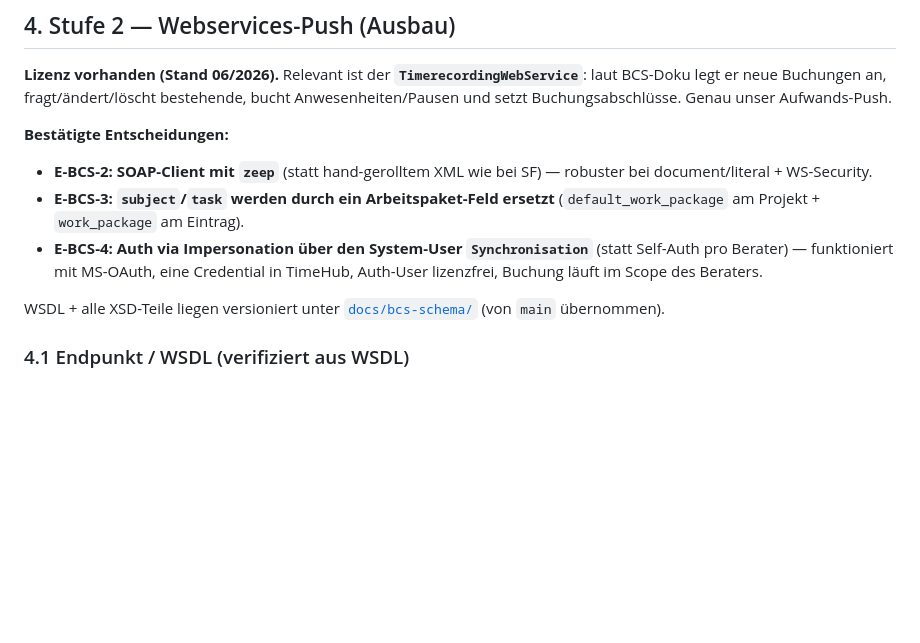
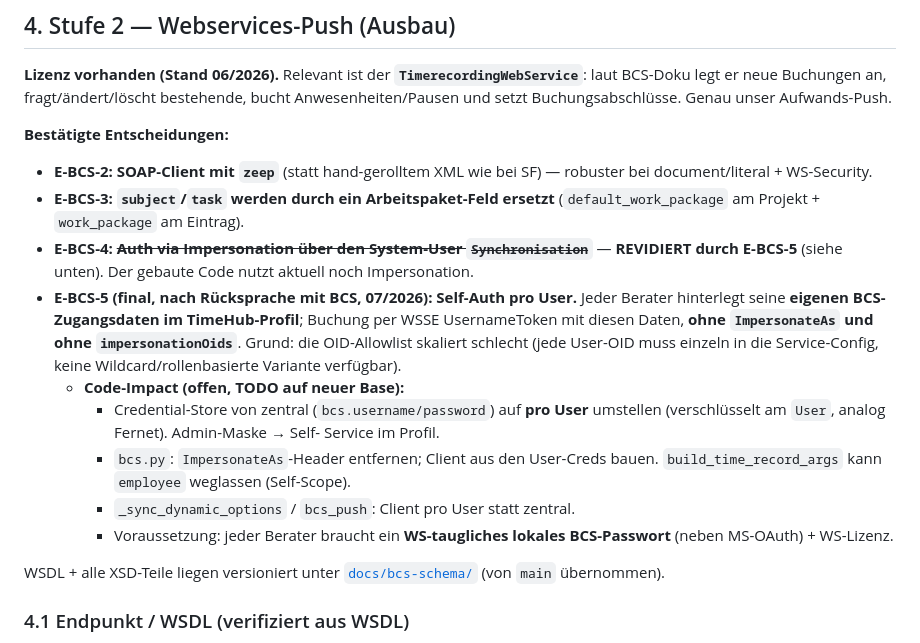
Before and after one commit to joschkarick-homelab/TimeHub, a Markdown page: docs/bcs-integration.md, the part around the change. Rendered like a GitHub page; blank space fills up the shorter version.

Commit message:
docs+skill: Auth-Entscheidung auf Self-Auth pro User revidiert (E-BCS-5)
Nach Ruecksprache mit Projektron: kein impersonationOids (skaliert nicht),
stattdessen eigene BCS-Credentials pro User. Code-Impact als TODO fuer die
neue Base dokumentiert (Credential-Store pro User, ImpersonateAs entfernen).

Co-Authored-By: Claude Opus 4.8 <noreply@anthropic.com>
Claude-Session: https://claude.ai/code/session_01PY3NXbGSuHdrttmsGMkcuE

```diff
--- a/docs/bcs-integration.md
+++ b/docs/bcs-integration.md
@@ -137,9 +137,24 @@ Anwesenheiten/Pausen und setzt Buchungsabschlüsse. Genau unser Aufwands-Push.
   robuster bei document/literal + WS-Security.
 - **E-BCS-3: `subject`/`task` werden durch ein Arbeitspaket-Feld ersetzt**
   (`default_work_package` am Projekt + `work_package` am Eintrag).
-- **E-BCS-4: Auth via Impersonation über den System-User `Synchronisation`**
-  (statt Self-Auth pro Berater) — funktioniert mit MS-OAuth, eine Credential in
-  TimeHub, Auth-User lizenzfrei, Buchung läuft im Scope des Beraters.
+- **E-BCS-4: ~~Auth via Impersonation über den System-User `Synchronisation`~~**
+  — **REVIDIERT durch E-BCS-5** (siehe unten). Der gebaute Code nutzt aktuell
+  noch Impersonation.
+- **E-BCS-5 (final, nach Rücksprache mit BCS, 07/2026): Self-Auth pro User.**
+  Jeder Berater hinterlegt seine **eigenen BCS-Zugangsdaten im TimeHub-Profil**;
+  Buchung per WSSE UsernameToken mit diesen Daten, **ohne `ImpersonateAs` und
+  ohne `impersonationOids`**. Grund: die OID-Allowlist skaliert schlecht (jede
+  User-OID muss einzeln in die Service-Config, keine Wildcard/rollenbasierte
+  Variante verfügbar).
+  - **Code-Impact (offen, TODO auf neuer Base):**
+    - Credential-Store von zentral (`bcs.username/password`) auf **pro User**
+      umstellen (verschlüsselt am `User`, analog Fernet). Admin-Maske → Self-
+      Service im Profil.
+    - `bcs.py`: `ImpersonateAs`-Header entfernen; Client aus den User-Creds
+      bauen. `build_time_record_args` kann `employee` weglassen (Self-Scope).
+    - `_sync_dynamic_options` / `bcs_push`: Client pro User statt zentral.
+    - Voraussetzung: jeder Berater braucht ein **WS-taugliches lokales
+      BCS-Passwort** (neben MS-OAuth) + WS-Lizenz.
 
 WSDL + alle XSD-Teile liegen versioniert unter
 [`docs/bcs-schema/`](bcs-schema/) (von `main` übernommen).
```
Also changed, not shown: 1 other file.
